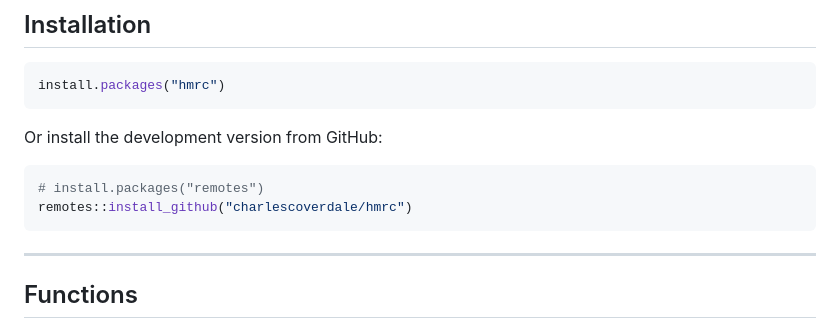
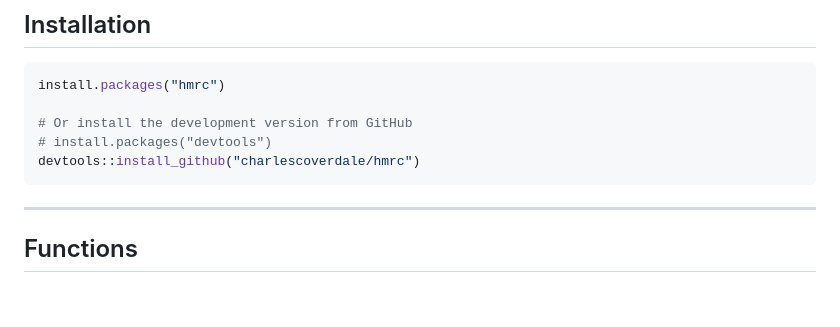
Before and after one commit to charlescoverdale/hmrc, a Markdown page: README.md, the part around the change. Rendered like a GitHub page; blank space fills up the shorter version.

Commit message:
Update install instructions: use devtools

````diff
--- a/README.md
+++ b/README.md
@@ -43,13 +43,10 @@ get_tax_receipts()
 
 ```r
 install.packages("hmrc")
-```
 
-Or install the development version from GitHub:
-
-```r
-# install.packages("remotes")
-remotes::install_github("charlescoverdale/hmrc")
+# Or install the development version from GitHub
+# install.packages("devtools")
+devtools::install_github("charlescoverdale/hmrc")
 ```
 
 ---
````
